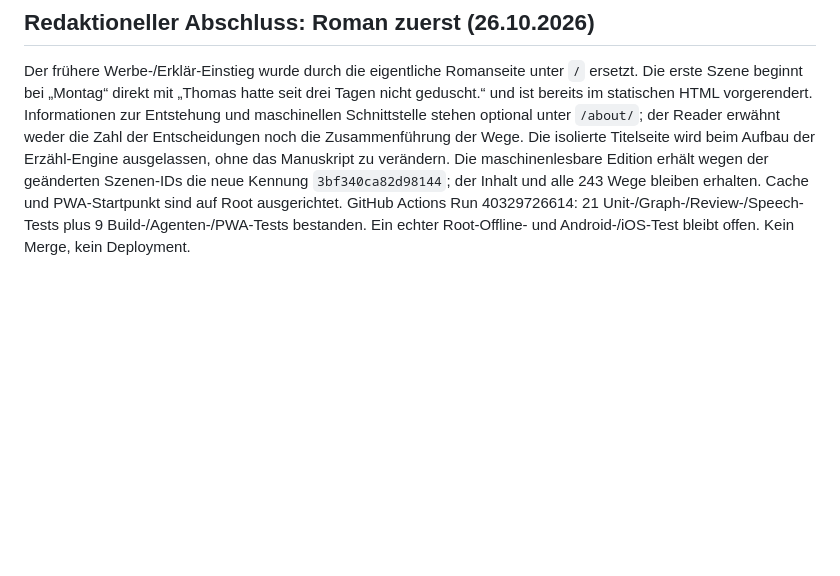
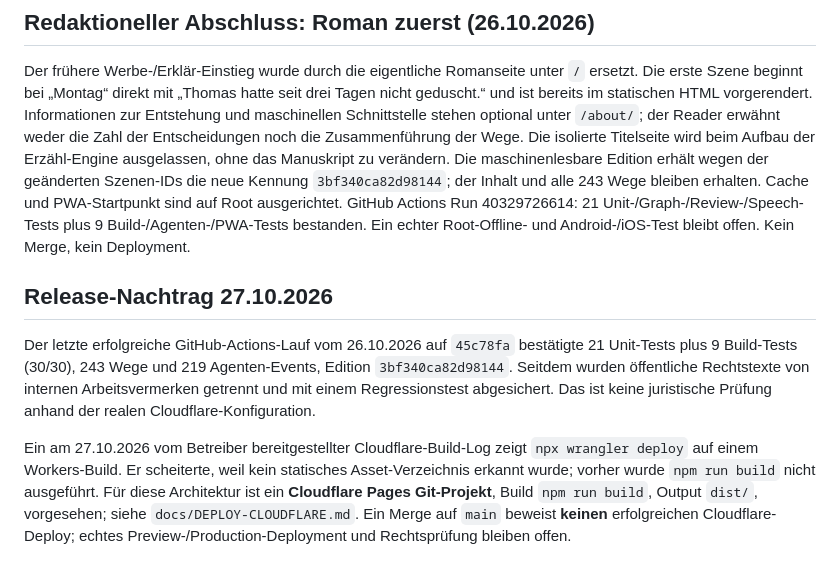
Before and after one commit to blame76/zuletzt-online-243, a Markdown page: docs/FINAL-REPORT.md, the part around the change. GitHub-like rendering; blank space fills up the shorter version.

Commit message:
docs(release): record Workers misconfiguration and remaining live checks

```diff
--- a/docs/FINAL-REPORT.md
+++ b/docs/FINAL-REPORT.md
@@ -35,3 +35,9 @@ Die technischen Befunde A1–A5 wurden code-seitig bearbeitet, weitere Hinweise
 
 ## Redaktioneller Abschluss: Roman zuerst (26.10.2026)
 Der frühere Werbe-/Erklär-Einstieg wurde durch die eigentliche Romanseite unter `/` ersetzt. Die erste Szene beginnt bei „Montag“ direkt mit „Thomas hatte seit drei Tagen nicht geduscht.“ und ist bereits im statischen HTML vorgerendert. Informationen zur Entstehung und maschinellen Schnittstelle stehen optional unter `/about/`; der Reader erwähnt weder die Zahl der Entscheidungen noch die Zusammenführung der Wege. Die isolierte Titelseite wird beim Aufbau der Erzähl-Engine ausgelassen, ohne das Manuskript zu verändern. Die maschinenlesbare Edition erhält wegen der geänderten Szenen-IDs die neue Kennung `3bf340ca82d98144`; der Inhalt und alle 243 Wege bleiben erhalten. Cache und PWA-Startpunkt sind auf Root ausgerichtet. GitHub Actions Run 40329726614: 21 Unit-/Graph-/Review-/Speech-Tests plus 9 Build-/Agenten-/PWA-Tests bestanden. Ein echter Root-Offline- und Android-/iOS-Test bleibt offen. Kein Merge, kein Deployment.
+
+## Release-Nachtrag 27.10.2026
+
+Der letzte erfolgreiche GitHub-Actions-Lauf vom 26.10.2026 auf `45c78fa` bestätigte 21 Unit-Tests plus 9 Build-Tests (30/30), 243 Wege und 219 Agenten-Events, Edition `3bf340ca82d98144`. Seitdem wurden öffentliche Rechtstexte von internen Arbeitsvermerken getrennt und mit einem Regressionstest abgesichert. Das ist keine juristische Prüfung anhand der realen Cloudflare-Konfiguration.
+
+Ein am 27.10.2026 vom Betreiber bereitgestellter Cloudflare-Build-Log zeigt `npx wrangler deploy` auf einem Workers-Build. Er scheiterte, weil kein statisches Asset-Verzeichnis erkannt wurde; vorher wurde `npm run build` nicht ausgeführt. Für diese Architektur ist ein **Cloudflare Pages Git-Projekt**, Build `npm run build`, Output `dist/`, vorgesehen; siehe `docs/DEPLOY-CLOUDFLARE.md`. Ein Merge auf `main` beweist **keinen** erfolgreichen Cloudflare-Deploy; echtes Preview-/Production-Deployment und Rechtsprüfung bleiben offen.
```
